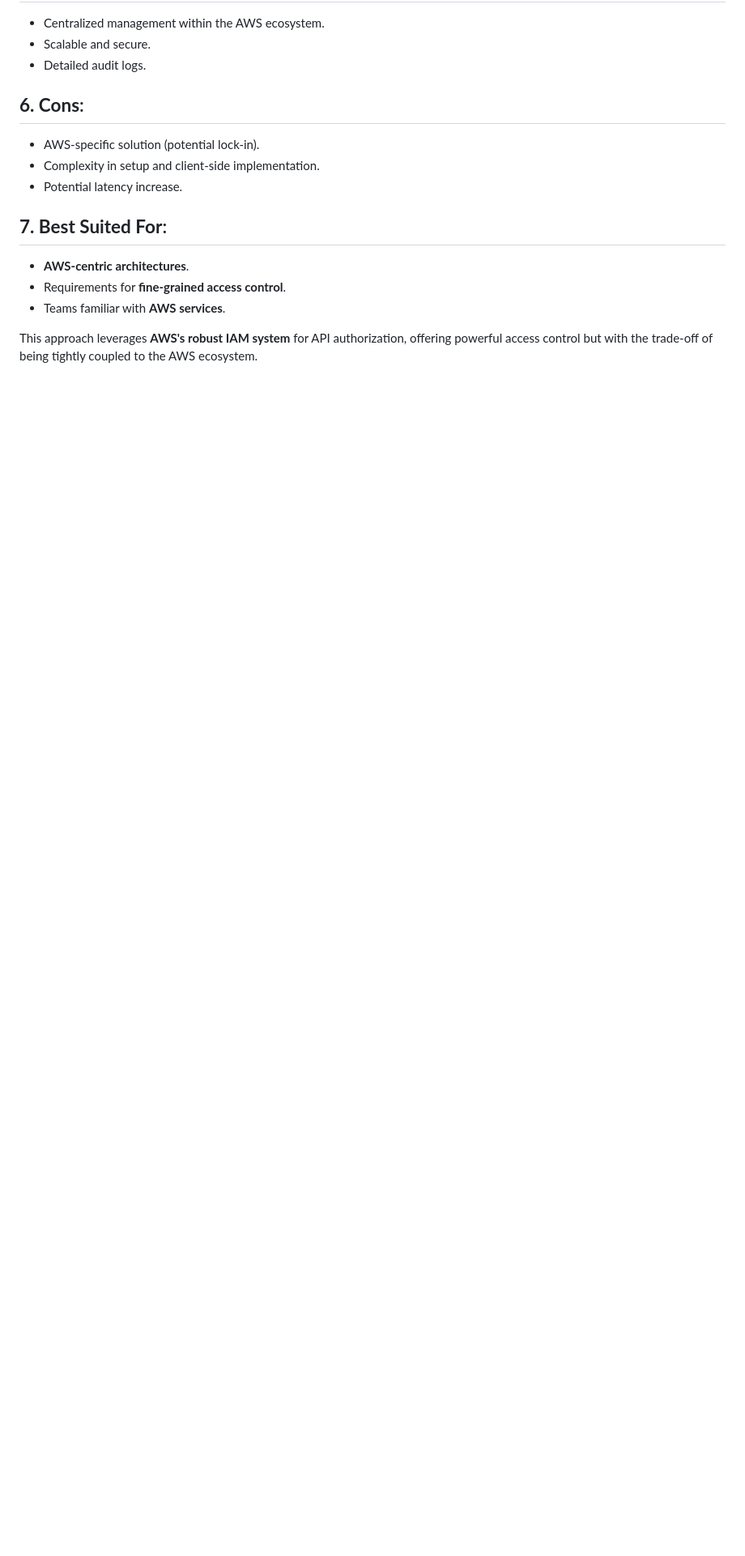
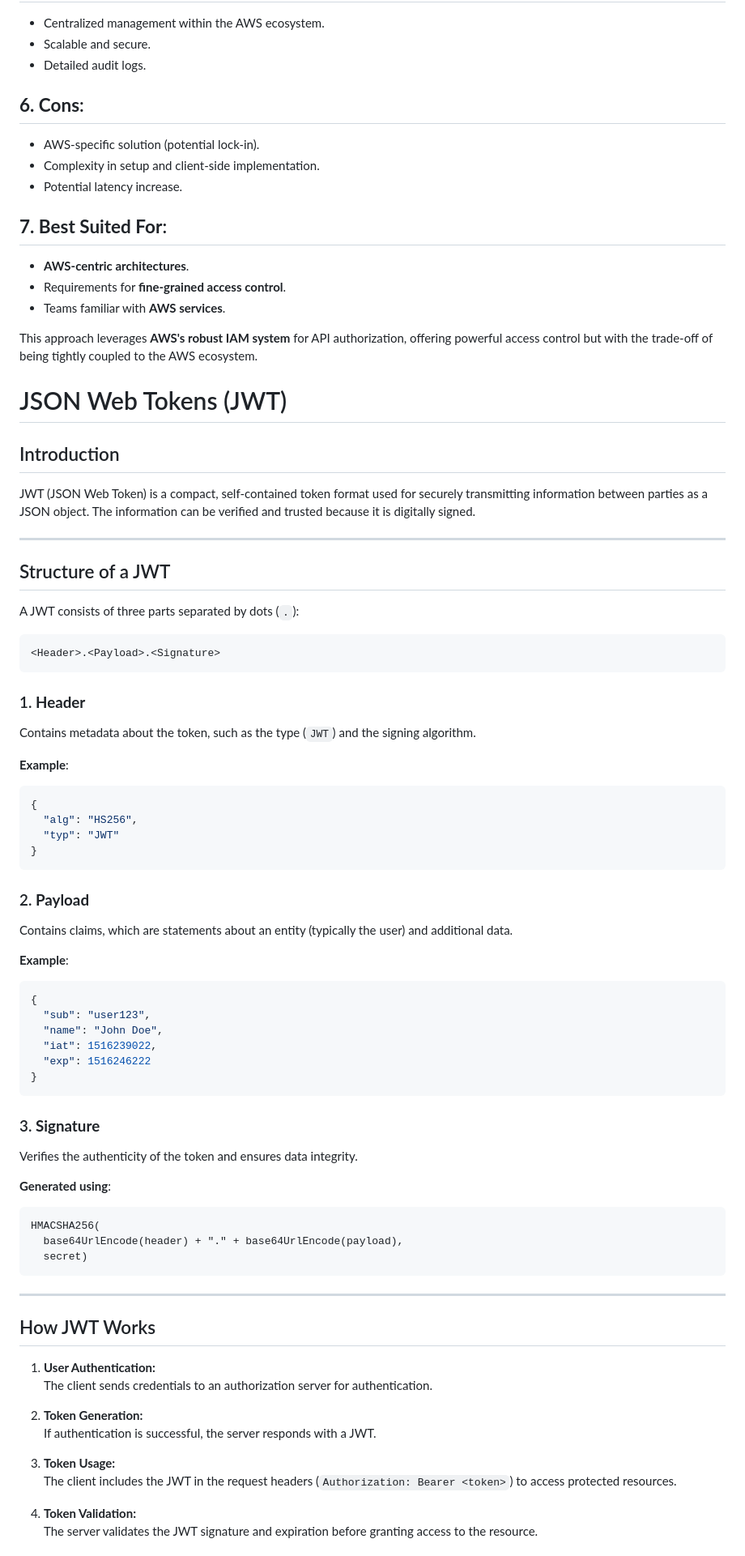
Before and after one commit to deshpande-anirudh/UnpackingAPIs, a Markdown page: 4-authentication-authorization/README.md, the part around one of its changes. Shown at 81% size. Rendered like a GitHub page; blank space fills up the shorter version.

Commit message:
Add notes on JWT

````diff
--- a/4-authentication-authorization/README.md
+++ b/4-authentication-authorization/README.md
@@ -596,3 +596,67 @@ This ensures that only users with the `'business_owner'` role can add, update, o
 - Teams familiar with **AWS services**.
 
 This approach leverages **AWS's robust IAM system** for API authorization, offering powerful access control but with the trade-off of being tightly coupled to the AWS ecosystem.
+
+# JSON Web Tokens (JWT)
+
+## Introduction
+JWT (JSON Web Token) is a compact, self-contained token format used for securely transmitting information between parties as a JSON object. The information can be verified and trusted because it is digitally signed.
+
+---
+
+## Structure of a JWT
+A JWT consists of three parts separated by dots (`.`):
+```
+<Header>.<Payload>.<Signature>
+```
+
+### 1. **Header**
+Contains metadata about the token, such as the type (`JWT`) and the signing algorithm.
+
+**Example**:
+```json
+{
+  "alg": "HS256",
+  "typ": "JWT"
+}
+```
+
+### 2. **Payload**
+Contains claims, which are statements about an entity (typically the user) and additional data.
+
+**Example**:
+```json
+{
+  "sub": "user123",
+  "name": "John Doe",
+  "iat": 1516239022,
+  "exp": 1516246222
+}
+```
+
+### 3. **Signature**
+Verifies the authenticity of the token and ensures data integrity.
+
+**Generated using**:
+```
+HMACSHA256(
+  base64UrlEncode(header) + "." + base64UrlEncode(payload),
+  secret)
+```
+
+---
+
+## How JWT Works
+
+1. **User Authentication:**
+   The client sends credentials to an authorization server for authentication.
+
+2. **Token Generation:**
+   If authentication is successful, the server responds with a JWT.
+
+3. **Token Usage:**
+   The client includes the JWT in the request headers (`Authorization: Bearer <token>`) to access protected resources.
+
+4. **Token Validation:**
+   The server validates the JWT signature and expiration before granting access to the resource.
+
````
Also changed, not shown: other parts of 4-authentication-authorization/README.md (+25 -0 lines).
